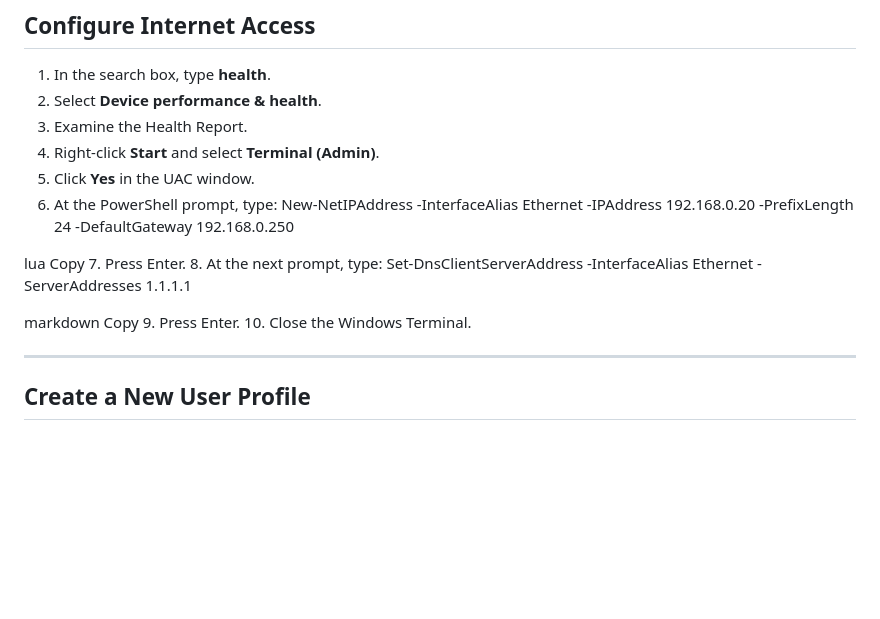
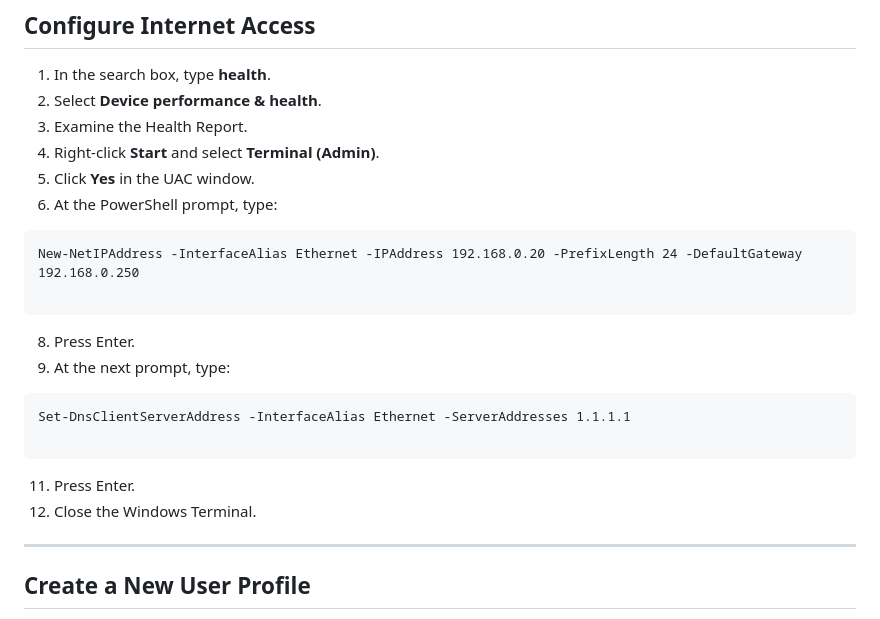
Before and after one commit to wonkastocks/A-12.220-LABS, a Markdown page: Lab_1-OS_Installations.md, the part around the change. GitHub-like rendering; blank space fills up the shorter version.

Commit message:
Minor edits/style fixes

````diff
--- a/Lab_1-OS_Installations.md
+++ b/Lab_1-OS_Installations.md
@@ -171,18 +171,19 @@ As a PC Technician, it is critical to understand how to install and configure op
 4. Right-click **Start** and select **Terminal (Admin)**.
 5. Click **Yes** in the UAC window.
 6. At the PowerShell prompt, type:
+```
 New-NetIPAddress -InterfaceAlias Ethernet -IPAddress 192.168.0.20 -PrefixLength 24 -DefaultGateway 192.168.0.250
 
-lua
-Copy
-7. Press Enter.
-8. At the next prompt, type:
+```
+
+8. Press Enter.
+9. At the next prompt, type:
+```
 Set-DnsClientServerAddress -InterfaceAlias Ethernet -ServerAddresses 1.1.1.1
 
-markdown
-Copy
-9. Press Enter.
-10. Close the Windows Terminal.
+```
+11. Press Enter.
+12. Close the Windows Terminal.
 
 ---
 ## Create a New User Profile
````
